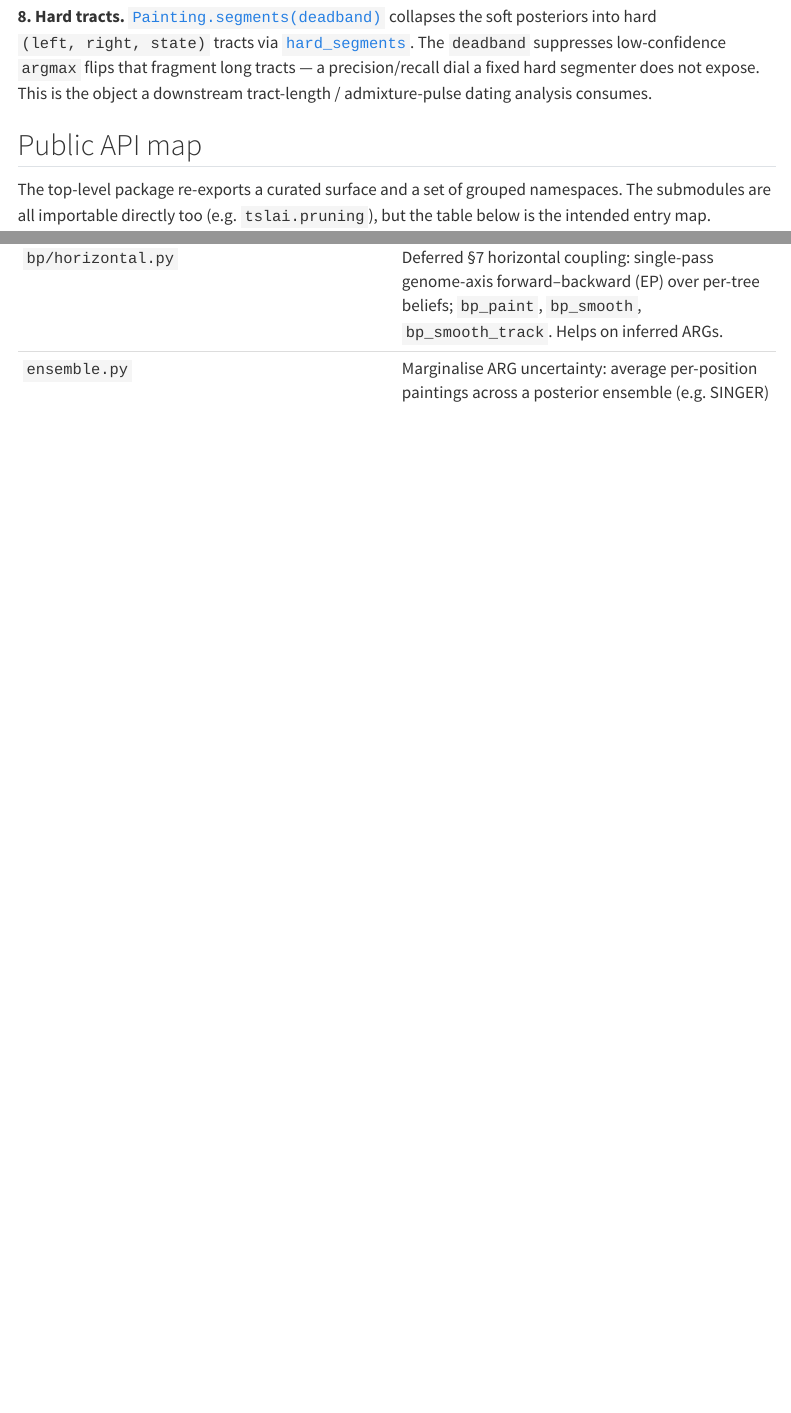
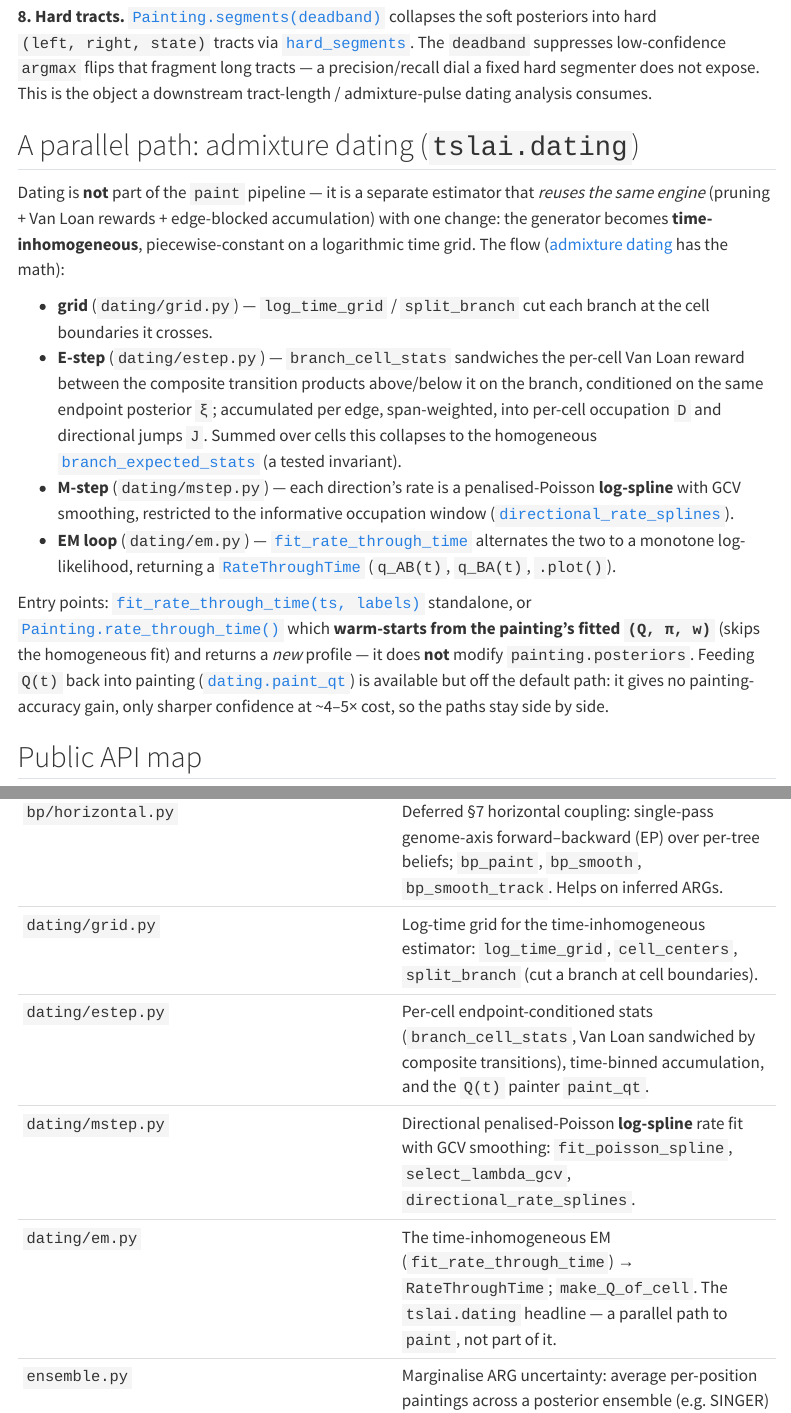
Before and after one commit to munch-group/tspaint, a Quarto document (docs/pages/code_paths.qmd): the page in a window 1100 px wide, from 3070 px down, and a second part further down, joined at a grey line. Rendered offline with R 4.5, knitr and Pandoc in place of Quarto, with nearby package versions; menus at the side of the page are left out; long lines of code are wrapped.

Commit message:
Surface the dating path across the existing docs pages
The new tslai.dating path was documented on its own page/notebook but the
front-door and map pages didn't mention it. Now they do:

- overview.qmd: intro paragraph + quickstart snippet (rate_through_time) +
  "Where to go next" row; disambiguates the two routes to admixture timing
  (tract-length distribution vs the direct rate-through-time estimator).
- code_paths.qmd: tslai.dating in the namespaces table, a new "parallel path"
  subsection (grid/estep/mstep/em flow), and the four dating modules in the
  module reference.
- results.qmd: an "Admixture dating" section with the fig-dating-profile embed
  (onset within ~1% of the true split) + the no-default-Q(t)-painting note.

Full site re-renders clean (--no-execute, no warnings).

Co-Authored-By: Claude Opus 4.8 <noreply@anthropic.com>

```diff
--- a/docs/pages/code_paths.qmd
+++ b/docs/pages/code_paths.qmd
@@ -163,6 +163,34 @@ low-confidence `argmax` flips that fragment long tracts — a precision/recall d
 fixed hard segmenter does not expose. This is the object a downstream tract-length /
 admixture-pulse dating analysis consumes.
 
+## A parallel path: admixture dating (`tslai.dating`)
+
+Dating is **not** part of the `paint` pipeline — it is a separate estimator that *reuses the
+same engine* (pruning + Van Loan rewards + edge-blocked accumulation) with one change: the
+generator becomes **time-inhomogeneous**, piecewise-constant on a logarithmic time grid. The
+flow ([admixture dating](../pages/dating.qmd) has the math):
+
+- **grid** (`dating/grid.py`) — `log_time_grid` / `split_branch` cut each branch at the cell
+  boundaries it crosses.
+- **E-step** (`dating/estep.py`) — `branch_cell_stats` sandwiches the per-cell Van Loan reward
+  between the composite transition products above/below it on the branch, conditioned on the
+  same endpoint posterior `ξ`; accumulated per edge, span-weighted, into per-cell occupation
+  `D` and directional jumps `J`. Summed over cells this collapses to the homogeneous
+  [`branch_expected_stats`](../api/branch_stats.branch_expected_stats.qmd) (a tested invariant).
+- **M-step** (`dating/mstep.py`) — each direction's rate is a penalised-Poisson **log-spline**
+  with GCV smoothing, restricted to the informative occupation window
+  ([`directional_rate_splines`](../api/dating.directional_rate_splines.qmd)).
+- **EM loop** (`dating/em.py`) — [`fit_rate_through_time`](../api/fit_rate_through_time.qmd)
+  alternates the two to a monotone log-likelihood, returning a
+  [`RateThroughTime`](../api/RateThroughTime.qmd) (`q_AB(t)`, `q_BA(t)`, `.plot()`).
+
+Entry points: [`fit_rate_through_time(ts, labels)`](../api/fit_rate_through_time.qmd) standalone,
+or [`Painting.rate_through_time()`](../api/Painting.qmd) which **warm-starts from the painting's
+fitted `(Q, π, w)`** (skips the homogeneous fit) and returns a *new* profile — it does **not**
+modify `painting.posteriors`. Feeding `Q(t)` back into painting
+([`dating.paint_qt`](../api/dating.paint_qt.qmd)) is available but off the default path: it gives
+no painting-accuracy gain, only sharper confidence at ~4–5× cost, so the paths stay side by side.
+
 ## Public API map
 
 The top-level package re-exports a curated surface and a set of grouped namespaces.
@@ -260,6 +289,10 @@ the painting — they are the load-bearing rules, not optional polish.
 | `em.py` | EM orchestration ([`fit`](../api/fit.qmd)) + the closed-form M-step (`m_step_Q/_pi/_w`) + `build_emissions`. |
 | `output.py` | The deliverable: per-haplotype, per-position posterior as `Segment` tracks; `hard_segments` collapse; `missing_info_mask`; `posterior_at`. |
 | `bp/horizontal.py` | Deferred §7 horizontal coupling: single-pass genome-axis forward–backward (EP) over per-tree beliefs; `bp_paint`, `bp_smooth`, `bp_smooth_track`. Helps on inferred ARGs. |
+| `dating/grid.py` | Log-time grid for the time-inhomogeneous estimator: `log_time_grid`, `cell_centers`, `split_branch` (cut a branch at cell boundaries). |
+| `dating/estep.py` | Per-cell endpoint-conditioned stats (`branch_cell_stats`, Van Loan sandwiched by composite transitions), time-binned accumulation, and the `Q(t)` painter `paint_qt`. |
+| `dating/mstep.py` | Directional penalised-Poisson **log-spline** rate fit with GCV smoothing: `fit_poisson_spline`, `select_lambda_gcv`, `directional_rate_splines`. |
+| `dating/em.py` | The time-inhomogeneous EM (`fit_rate_through_time`) → `RateThroughTime`; `make_Q_of_cell`. The `tslai.dating` headline — a parallel path to `paint`, not part of it. |
 | `ensemble.py` | Marginalise ARG uncertainty: average per-position paintings across a posterior ensemble (e.g. SINGER) → `MergedSegment`s with a spread band. |
 | `io_tsinfer.py` | tsinfer front end: `add_mutations`, `infer_tree_sequence`. |
 | `io_singer.py` | SINGER front end: haploid VCF → posterior ARG samples; `write_haploid_vcf`, `singer_tree_sequences`. |
```
Also changed, not shown: docs/pages/overview.qmd (+18 -2 lines), docs/pages/results.qmd (+17 -1 lines), docs/pages/code_paths.qmd (1 more changed lines).
